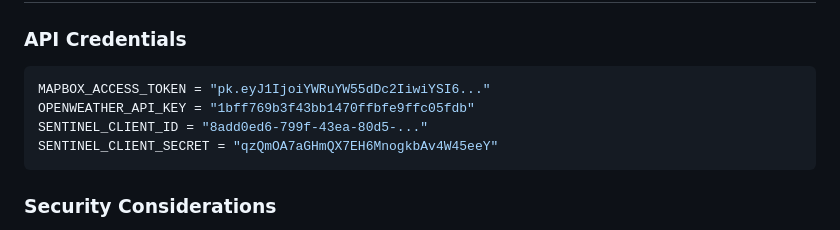
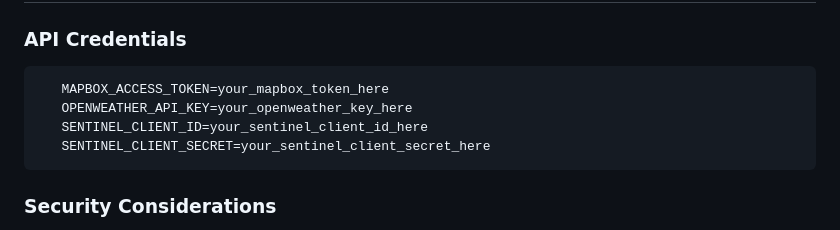
Before and after one commit to Adnaan-dev/Bird-Population-Decline-AI, a Markdown page: WEB_APP_REPORT.md, the part around the change. GitHub-like rendering.

Commit message:
Update API credentials to use placeholders
Replaced hardcoded API keys with placeholder values.

````diff
--- a/WEB_APP_REPORT.md
+++ b/WEB_APP_REPORT.md
@@ -536,10 +536,10 @@ Nirman Web App f - Copy/
 
 ### **API Credentials**
 ```python
-MAPBOX_ACCESS_TOKEN = "pk.eyJ1IjoiYWRuYW55dDc2IiwiYSI6..."
-OPENWEATHER_API_KEY = "1bff769b3f43bb1470ffbfe9ffc05fdb"
-SENTINEL_CLIENT_ID = "8add0ed6-799f-43ea-80d5-..."
-SENTINEL_CLIENT_SECRET = "qzQmOA7aGHmQX7EH6MnogkbAv4W45eeY"
+   MAPBOX_ACCESS_TOKEN=your_mapbox_token_here
+   OPENWEATHER_API_KEY=your_openweather_key_here
+   SENTINEL_CLIENT_ID=your_sentinel_client_id_here
+   SENTINEL_CLIENT_SECRET=your_sentinel_client_secret_here
 ```
 
 ### **Security Considerations**
````
